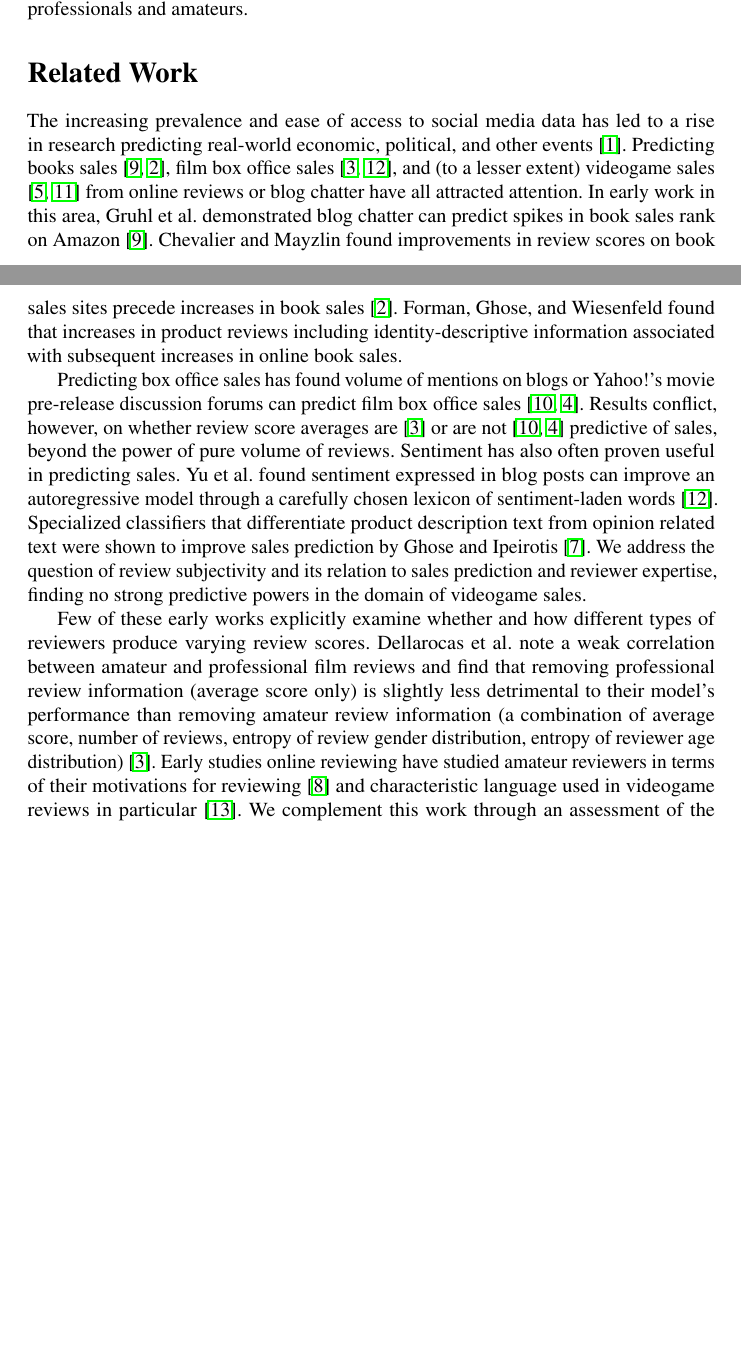
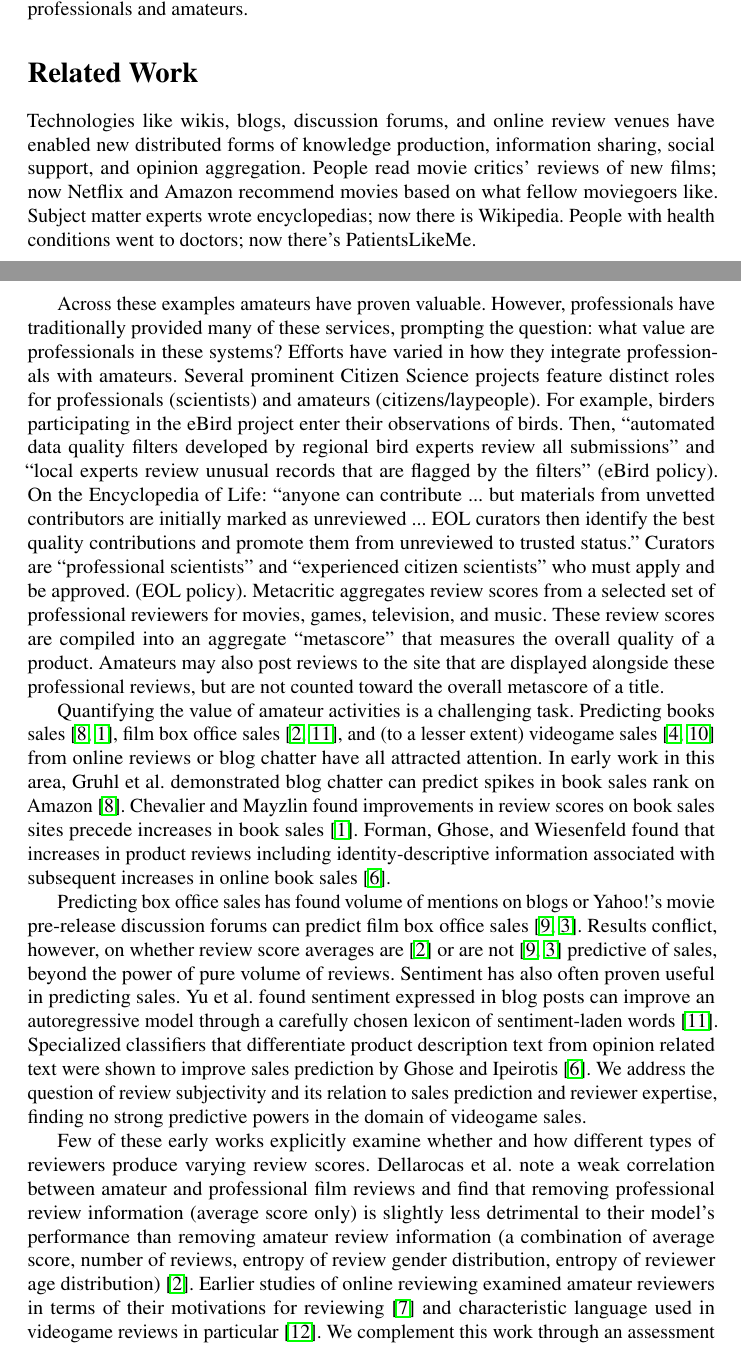
Before and after one commit to zookae/metacrit-review, a LaTeX paper (CSCW/metacritic.cscw.tex): two parts of pages 2 and 3 of 20, joined at a grey line, cut so that both start at the same text, the shorter picture padded with empty space. Compiled offline with pdfLaTeX.

Commit message:
alex related work addition

```diff
--- a/CSCW/metacritic.cscw.tex
+++ b/CSCW/metacritic.cscw.tex
@@ -173,13 +173,27 @@ implications this work has for CMC theory and for practical
 issues, such as combining reviews from professionals and amateurs.
 
 \section{Related Work}
-The increasing prevalence and ease of access to social media data has led to a rise in research predicting real-world economic, political, and other events \cite{asur2010predicting}. Predicting books sales \cite{gruhl2005predictive,chevalier2003effect}, film box office sales \cite{dellarocas2007exploring,yu2012mining}, and (to a lesser extent) videogame sales \cite{ehrenfeld2011predicting,marcoux2009hybrid} from online reviews or blog chatter have all attracted attention. In early work in this area, Gruhl et al. demonstrated blog chatter can predict spikes in book sales rank on Amazon \cite{gruhl2005predictive}. Chevalier and Mayzlin found improvements in review scores on book sales sites precede increases in book sales \cite{chevalier2003effect}. Forman, Ghose, and Wiesenfeld found that increases in product reviews including identity-descriptive information associated with subsequent increases in online book sales.
+Technologies like wikis, blogs, discussion forums, and online review venues have enabled new distributed forms of knowledge production, information sharing, social support, and opinion aggregation. People read movie critics' reviews of new films; now Netflix and Amazon recommend movies based on what fellow moviegoers like. Subject matter experts wrote encyclopedias; now there is Wikipedia. People with health conditions went to doctors; now there's PatientsLikeMe.
+
+Across these examples amateurs have proven valuable.
+However, professionals have traditionally provided many of these services, prompting the question: what value are professionals in these systems?
+%Wikipedia offers a case in point. There is significant ongoing controversy about the role of subject matter experts: are external credentials relevant? Should a PhD give you special editing privileges? Historically the answer has been ``no'', although there are recent moves away from this position (Wikipedia Public Policy Initiative 2010).
+%Larry Sanger, a Wikipedia co-founder, has been critical of this position, arguing in favor of finding a role for accredited experts (Sanger 2009). He started his own online encyclopedia to pursue this approach (Citizendium.org).
+%More recently, the Association for Psychological Science has begun an effort to encourage and guide academic psychologists to edit Wikipedia articles about psychological topics (APS Initiative).
+Efforts have varied in how they integrate professionals with amateurs.
+Several prominent Citizen Science projects feature distinct roles for professionals (scientists) and amateurs (citizens/laypeople). For example, birders participating in the eBird project enter their observations of birds. Then, ``automated data quality filters developed by regional bird experts review all submissions'' and ``local experts review unusual records that are flagged by the filters'' (eBird policy).
+On the Encyclopedia of Life: ``anyone can contribute ... but materials from unvetted contributors are initially marked as unreviewed ... EOL curators then identify the best quality contributions and promote them from unreviewed to trusted status.'' Curators are ``professional scientists'' and ``experienced citizen scientists'' who must apply and be approved. (EOL policy).
+Metacritic aggregates review scores from a selected set of professional reviewers for movies, games, television, and music. These review scores are compiled into an aggregate ``metascore'' that measures the overall quality of a product. Amateurs may also post reviews to the site that are displayed alongside these professional reviews, but are not counted toward the overall metascore of a title.
+
+Quantifying the value of amateur activities is a challenging task.
+%The increasing prevalence and ease of access to social media data has led to a rise in research predicting real-world economic, political, and other events \cite{asur2010predicting}.
+Predicting books sales \cite{gruhl2005predictive,chevalier2003effect}, film box office sales \cite{dellarocas2007exploring,yu2012mining}, and (to a lesser extent) videogame sales \cite{ehrenfeld2011predicting,marcoux2009hybrid} from online reviews or blog chatter have all attracted attention. In early work in this area, Gruhl et al. demonstrated blog chatter can predict spikes in book sales rank on Amazon \cite{gruhl2005predictive}. Chevalier and Mayzlin found improvements in review scores on book sales sites precede increases in book sales \cite{chevalier2003effect}. Forman, Ghose, and Wiesenfeld found that increases in product reviews including identity-descriptive information associated with subsequent increases in online book sales \cite{ghose2007designing}.
 
 Predicting box office sales has found volume of mentions on blogs or Yahoo!'s movie pre-release discussion forums can predict film box office sales \cite{liu2001word,duan2008online}. Results conflict, however, on whether review score averages are \cite{dellarocas2007exploring} or are not \cite{liu2001word,duan2008online} predictive of sales, beyond the power of pure volume of reviews.
 Sentiment has also often proven useful in predicting sales. Yu et al. found sentiment expressed in blog posts can improve an autoregressive model through a carefully chosen lexicon of sentiment-laden words \cite{yu2012mining}. Specialized classifiers that differentiate product description text from opinion related text were shown to improve sales prediction by Ghose and Ipeirotis \cite{ghose2007designing}.
 We address the question of review subjectivity and its relation to sales prediction and reviewer expertise, finding no strong predictive powers in the domain of videogame sales.
 
-Few of these early works explicitly examine whether and how different types of reviewers produce varying review scores. Dellarocas et al. note a weak correlation between amateur and professional film reviews and find that removing professional review information (average score only) is slightly less detrimental to their model's performance than removing amateur review information (a combination of average score, number of reviews, entropy of review gender distribution, entropy of reviewer age distribution) \cite{dellarocas2007exploring}. Early studies online reviewing have studied amateur reviewers in terms of their motivations for reviewing \cite{gilbert2010deja} and characteristic language used in videogame reviews in particular \cite{zagal2011natural}. We complement this work through an assessment of the differences between professional and amateur reviewers through examining review volume, score, and sentiment rating in a linear model that allows direct comparison of predictive power. Further, our analysis of review text and score distributions provides in-depth insight into how professional and amateur reviews differ. Rather than characterize amateur reviewer traits in isolation we seek to understand how they compare against professionals.
+Few of these early works explicitly examine whether and how different types of reviewers produce varying review scores. Dellarocas et al. note a weak correlation between amateur and professional film reviews and find that removing professional review information (average score only) is slightly less detrimental to their model's performance than removing amateur review information (a combination of average score, number of reviews, entropy of review gender distribution, entropy of reviewer age distribution) \cite{dellarocas2007exploring}. Earlier studies of online reviewing examined amateur reviewers in terms of their motivations for reviewing \cite{gilbert2010deja} and characteristic language used in videogame reviews in particular \cite{zagal2011natural}. We complement this work through an assessment of the differences between professional and amateur reviewers through examining review volume, score, and sentiment rating in a linear model that allows direct comparison of predictive power. Further, our analysis of review text and score distributions provides in-depth insight into how professional and amateur reviews differ. Rather than characterize amateur reviewer traits in isolation we seek to understand how they compare against professionals.
 
 Our work broadens previous analyses of videogame sales that have been limited to smaller subsets of games or sources for review data. Ehrenfeld's thesis found volume of game mentions on the NeoGAF online game discussion forum is predictive of game weekly sales in a support vector regression model \cite{ehrenfeld2011predicting}. Marcoux and Selouani employed an autoregressive neural network model to predict games sales from review scores, volume, and related features using data from the IGN videogame news and reviews website after first performing nonlinear transformations of the model data \cite{marcoux2009hybrid}.
 Compared to these approaches we examine a much larger set of games,
```
Also changed, not shown: CSCW/metacritic.cscw.tex (4 more changed lines).
